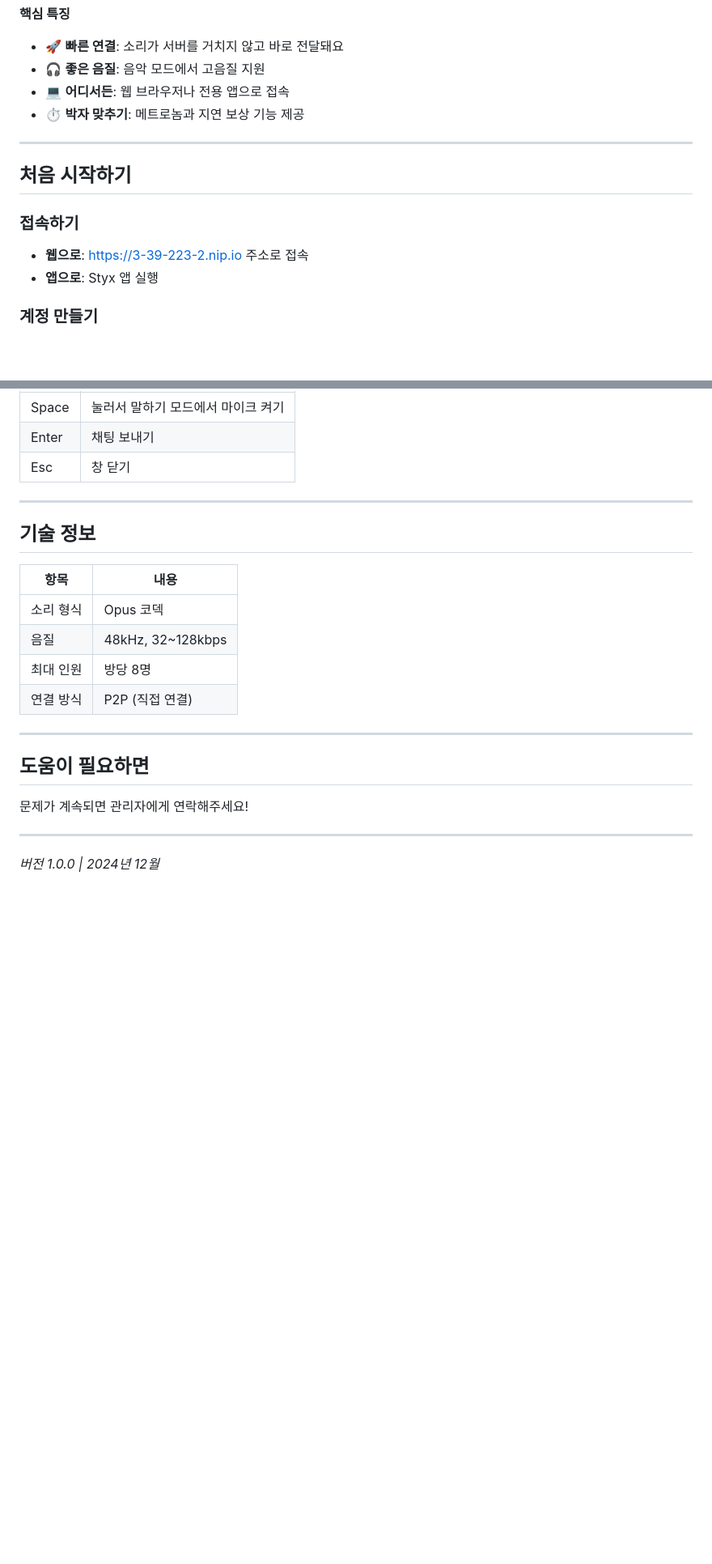
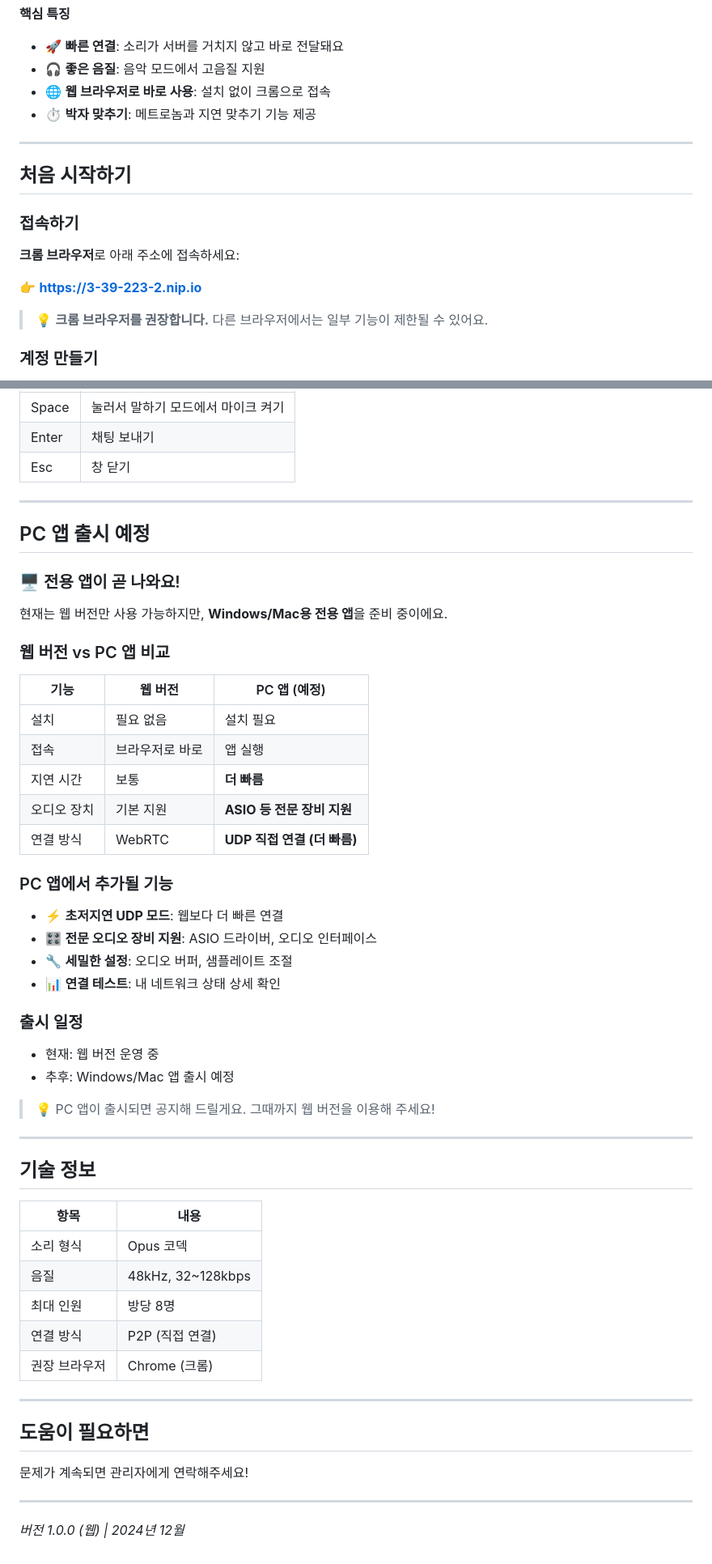
Before and after one commit to haemoolpa-jeon/styx-oss, a Markdown page: docs/USER_MANUAL.md, 2 parts joined by grey strips. Shown: that part at 81% size. GitHub-like rendering; blank space fills up the shorter version.

Commit message:
docs: 웹 버전 중심으로 매뉴얼 수정, PC 앱 출시 예정 안내 추가

```diff
--- a/docs/USER_MANUAL.md
+++ b/docs/USER_MANUAL.md
@@ -43,16 +44,19 @@
 **핵심 특징**
 - 🚀 **빠른 연결**: 소리가 서버를 거치지 않고 바로 전달돼요
 - 🎧 **좋은 음질**: 음악 모드에서 고음질 지원
-- 💻 **어디서든**: 웹 브라우저나 전용 앱으로 접속
-- ⏱️ **박자 맞추기**: 메트로놈과 지연 보상 기능 제공
+- 🌐 **웹 브라우저로 바로 사용**: 설치 없이 크롬으로 접속
+- ⏱️ **박자 맞추기**: 메트로놈과 지연 맞추기 기능 제공
 
 ---
 
 ## 처음 시작하기
 
 ### 접속하기
-- **웹으로**: https://3-39-223-2.nip.io 주소로 접속
-- **앱으로**: Styx 앱 실행
+**크롬 브라우저**로 아래 주소에 접속하세요:
+
+👉 **https://3-39-223-2.nip.io**
+
+> 💡 **크롬 브라우저를 권장합니다.** 다른 브라우저에서는 일부 기능이 제한될 수 있어요.
 
 ### 계정 만들기
 1. 화면 아래 "회원가입" 탭 선택
@@ -226,6 +224,36 @@
 
 ---
 
+## PC 앱 출시 예정
+
+### 🖥️ 전용 앱이 곧 나와요!
+
+현재는 웹 버전만 사용 가능하지만, **Windows/Mac용 전용 앱**을 준비 중이에요.
+
+### 웹 버전 vs PC 앱 비교
+
+| 기능 | 웹 버전 | PC 앱 (예정) |
+|------|--------|-------------|
+| 설치 | 필요 없음 | 설치 필요 |
+| 접속 | 브라우저로 바로 | 앱 실행 |
+| 지연 시간 | 보통 | **더 빠름** |
+| 오디오 장치 | 기본 지원 | **ASIO 등 전문 장비 지원** |
+| 연결 방식 | WebRTC | **UDP 직접 연결 (더 빠름)** |
+
+### PC 앱에서 추가될 기능
+- ⚡ **초저지연 UDP 모드**: 웹보다 더 빠른 연결
+- 🎛️ **전문 오디오 장비 지원**: ASIO 드라이버, 오디오 인터페이스
+- 🔧 **세밀한 설정**: 오디오 버퍼, 샘플레이트 조절
+- 📊 **연결 테스트**: 내 네트워크 상태 상세 확인
+
+### 출시 일정
+- 현재: 웹 버전 운영 중
+- 추후: Windows/Mac 앱 출시 예정
+
+> 💡 PC 앱이 출시되면 공지해 드릴게요. 그때까지 웹 버전을 이용해 주세요!
+
+---
+
 ## 기술 정보
 
 | 항목 | 내용 |
@@ -234,6 +262,7 @@
 | 음질 | 48kHz, 32~128kbps |
 | 최대 인원 | 방당 8명 |
 | 연결 방식 | P2P (직접 연결) |
+| 권장 브라우저 | Chrome (크롬) |
 
 ---
 
@@ -243,4 +272,4 @@
 
 ---
 
-*버전 1.0.0 | 2024년 12월*
+*버전 1.0.0 (웹) | 2024년 12월*
```
Also changed, not shown: other parts of docs/USER_MANUAL.md (+3 -8 lines).
